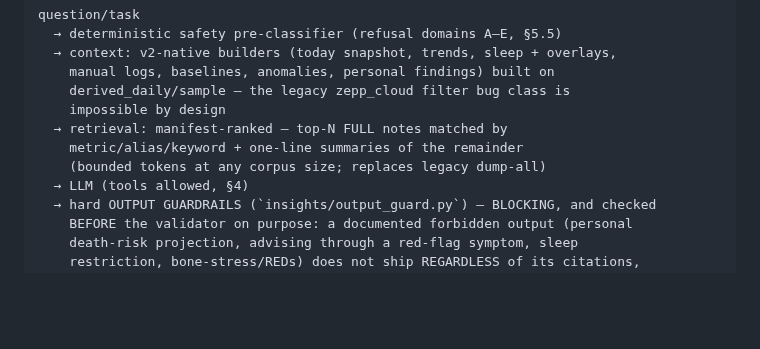
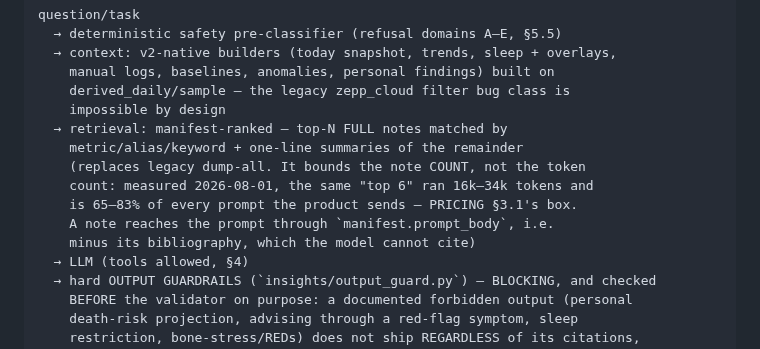
Before and after one commit to Anshuman115/healthee, a Markdown page: docs/INTELLIGENCE.md, the part around the change. Drawn GitHub-style; blank space fills up the shorter version.

```diff
--- a/docs/INTELLIGENCE.md
+++ b/docs/INTELLIGENCE.md
@@ -84,7 +84,11 @@ question/task
     impossible by design
   → retrieval: manifest-ranked — top-N FULL notes matched by
     metric/alias/keyword + one-line summaries of the remainder
-    (bounded tokens at any corpus size; replaces legacy dump-all)
+    (replaces legacy dump-all. It bounds the note COUNT, not the token
+    count: measured 2026-08-01, the same "top 6" ran 16k–34k tokens and
+    is 65–83% of every prompt the product sends — PRICING §3.1's box.
+    A note reaches the prompt through `manifest.prompt_body`, i.e.
+    minus its bibliography, which the model cannot cite)
   → LLM (tools allowed, §4)
   → hard OUTPUT GUARDRAILS (`insights/output_guard.py`) — BLOCKING, and checked
     BEFORE the validator on purpose: a documented forbidden output (personal
```
Also changed, not shown: docs/PRICING.md (+55 -1 lines).
